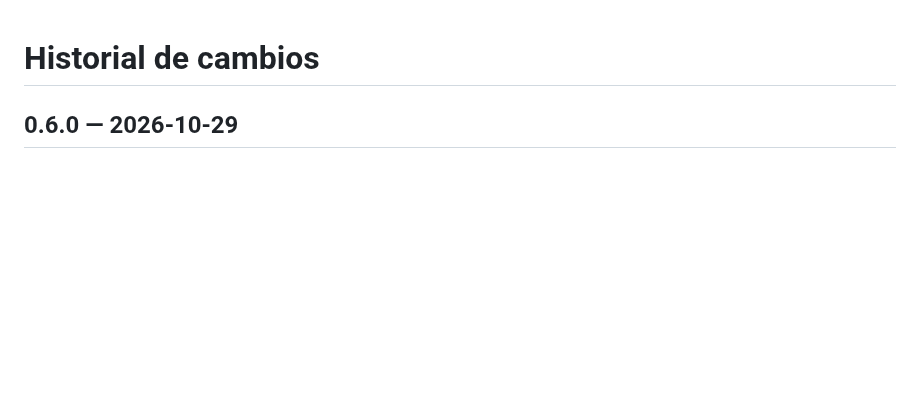
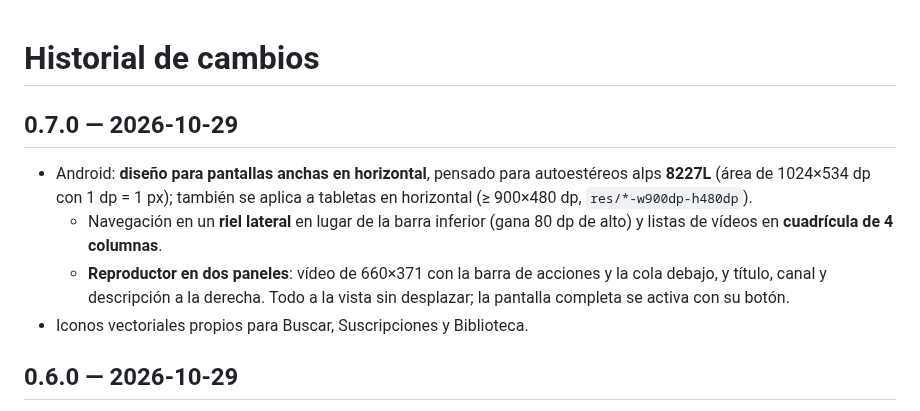
Before and after one commit to web-gdl/YTClean, a Markdown page: CHANGELOG.md, the part around the change. GitHub-like rendering; blank space fills up the shorter version.

```diff
--- a/CHANGELOG.md
+++ b/CHANGELOG.md
@@ -1,4 +1,11 @@
 # Historial de cambios
+
+## 0.7.0 — 2026-10-29
+
+- Android: **diseño para pantallas anchas en horizontal**, pensado para autoestéreos alps **8227L** (área de 1024×534 dp con 1 dp = 1 px); también se aplica a tabletas en horizontal (≥ 900×480 dp, `res/*-w900dp-h480dp`).
+  - Navegación en un **riel lateral** en lugar de la barra inferior (gana 80 dp de alto) y listas de vídeos en **cuadrícula de 4 columnas**.
+  - **Reproductor en dos paneles**: vídeo de 660×371 con la barra de acciones y la cola debajo, y título, canal y descripción a la derecha. Todo a la vista sin desplazar; la pantalla completa se activa con su botón.
+- Iconos vectoriales propios para Buscar, Suscripciones y Biblioteca.
 
 ## 0.6.0 — 2026-10-29
 
```
Also changed, not shown: README.md (+9 -0 lines), docs/android.md (+3 -1 lines), docs/img/8227l-buscar.png (added), docs/img/8227l-reproductor.png (added), 15 other files.
